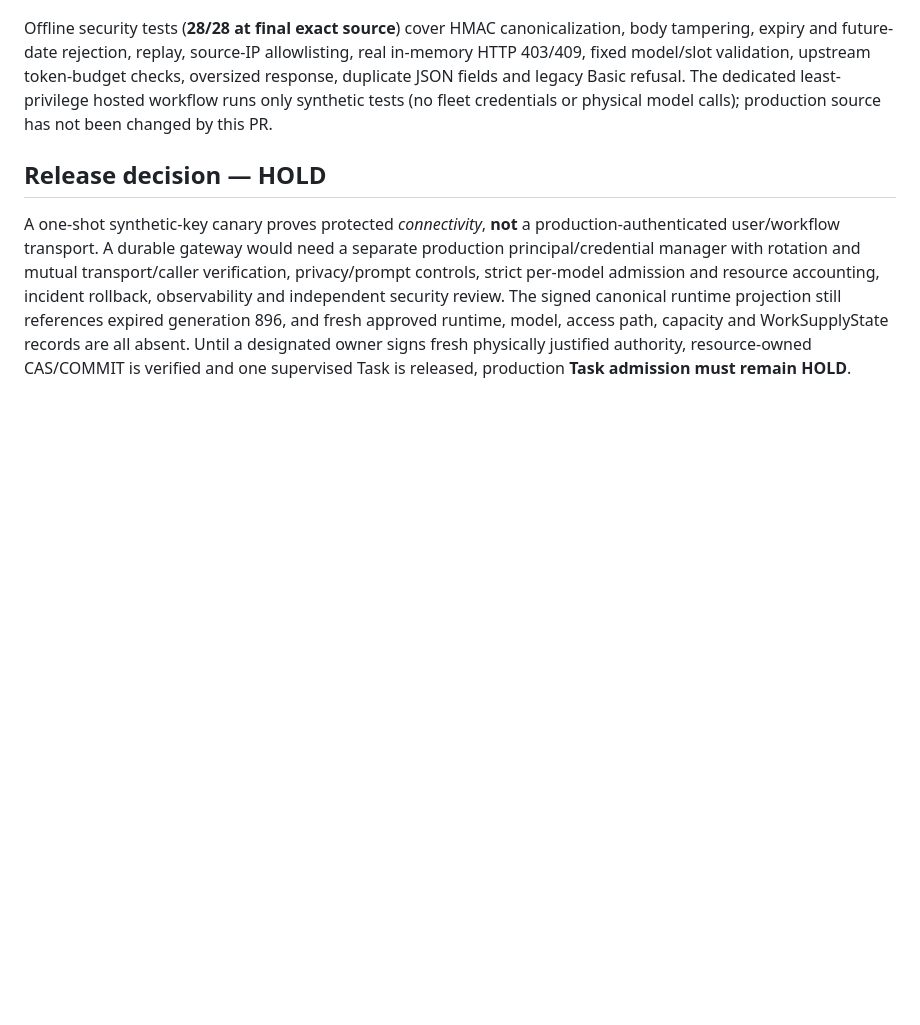
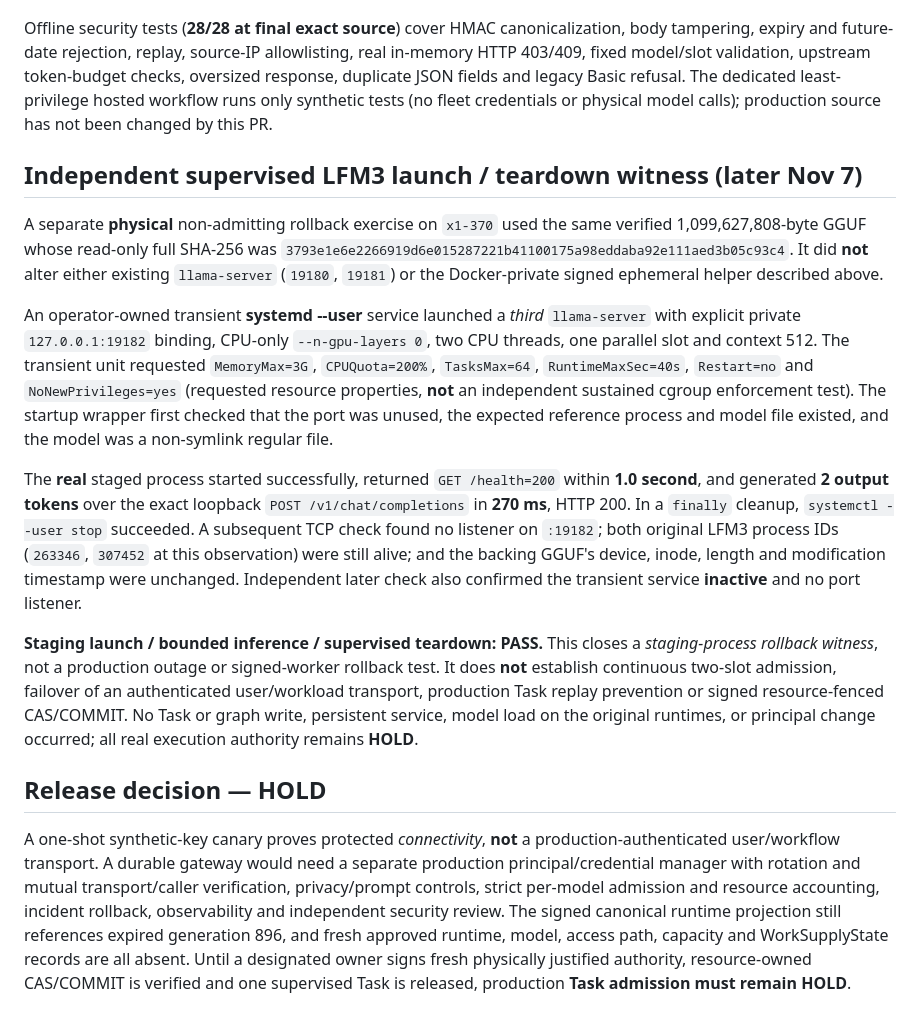
Before and after one commit to scottjoyner/auto-assist, a Markdown page: docs/LFM3_SIGNED_PRIVATE_CANARY_20261107.md, the part around the change. GitHub-like rendering; blank space fills up the shorter version.

Commit message:
docs(lfm3): preserve verified staged runtime rollback evidence (#568)
Co-authored-by: SGNC Research Validation <research-validation@localhost>

```diff
--- a/docs/LFM3_SIGNED_PRIVATE_CANARY_20261107.md
+++ b/docs/LFM3_SIGNED_PRIVATE_CANARY_20261107.md
@@ -80,6 +80,41 @@ legacy Basic refusal. The dedicated least-privilege hosted workflow runs only
 synthetic tests (no fleet credentials or physical model calls); production
 source has not been changed by this PR.
 
+## Independent supervised LFM3 launch / teardown witness (later Nov 7)
+
+A separate **physical** non-admitting rollback exercise on `x1-370` used the
+same verified 1,099,627,808-byte GGUF whose read-only full SHA-256 was
+`3793e1e6e2266919d6e015287221b41100175a98eddaba92e111aed3b05c93c4`.
+It did **not** alter either existing `llama-server` (`19180`, `19181`) or the
+Docker-private signed ephemeral helper described above.
+
+An operator-owned transient **systemd --user** service launched a *third*
+`llama-server` with explicit private `127.0.0.1:19182` binding, CPU-only
+`--n-gpu-layers 0`, two CPU threads, one parallel slot and context 512.
+The transient unit requested `MemoryMax=3G`, `CPUQuota=200%`, `TasksMax=64`,
+`RuntimeMaxSec=40s`, `Restart=no` and `NoNewPrivileges=yes` (requested
+resource properties, **not** an independent sustained cgroup enforcement test).
+The startup wrapper first checked that the port was unused, the expected
+reference process and model file existed, and the model was a non-symlink
+regular file.
+
+The **real** staged process started successfully, returned `GET /health=200`
+within **1.0 second**, and generated **2 output tokens** over the exact
+loopback `POST /v1/chat/completions` in **270 ms**, HTTP 200. In a `finally`
+cleanup, `systemctl --user stop` succeeded. A subsequent TCP check found no
+listener on `:19182`; both original LFM3 process IDs (`263346`, `307452` at
+this observation) were still alive; and the backing GGUF's device, inode,
+length and modification timestamp were unchanged. Independent later check
+also confirmed the transient service **inactive** and no port listener.
+
+**Staging launch / bounded inference / supervised teardown: PASS.** This
+closes a *staging-process rollback witness*, not a production outage or
+signed-worker rollback test. It does **not** establish continuous two-slot
+admission, failover of an authenticated user/workload transport, production
+Task replay prevention or signed resource-fenced CAS/COMMIT. No Task or graph
+write, persistent service, model load on the original runtimes, or principal
+change occurred; all real execution authority remains **HOLD**.
+
 ## Release decision — HOLD
 
 A one-shot synthetic-key canary proves protected *connectivity*, **not** a
```
